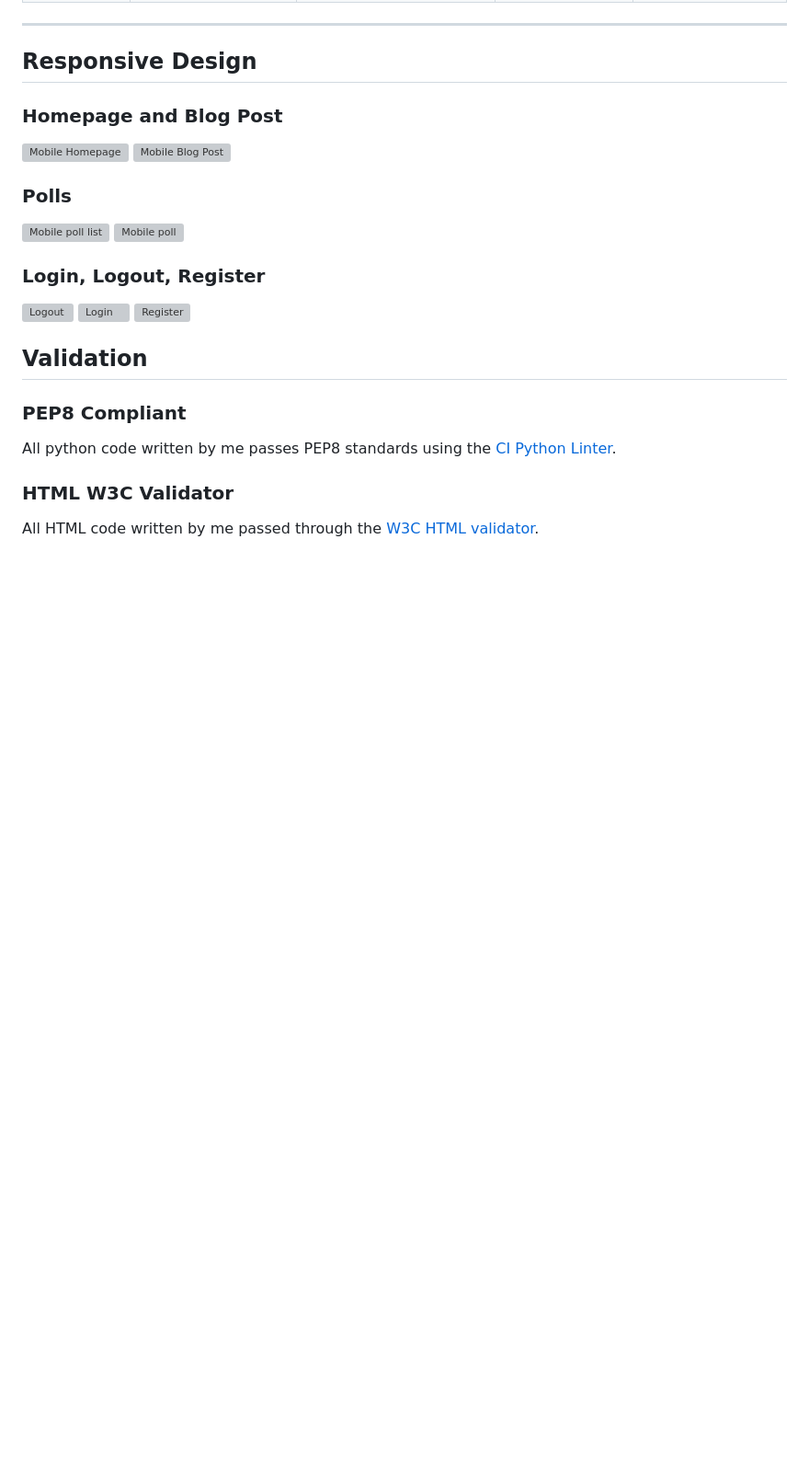
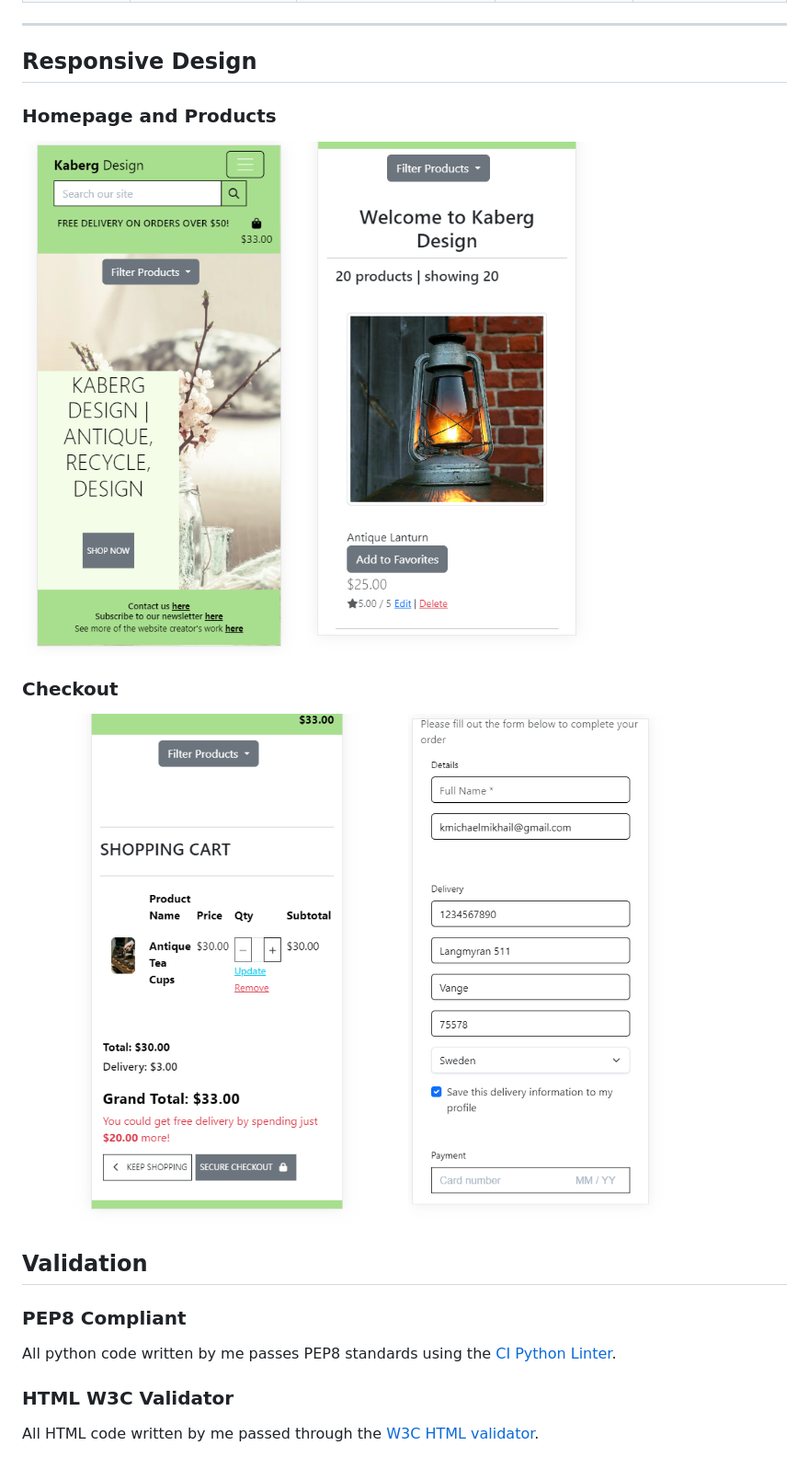
Before and after one commit to Dekeypetey40/kaberg-design, a Markdown page: TESTING.md, the part around the change printed below. Shown: that part at 92% size. Drawn GitHub-style; pictures changed too: documentation/mobile-buy.png (added), documentation/mobile-checkout.png (added), documentation/mobile-home.png (added); blank space fills up the shorter version; grey boxes are pictures that could not be loaded.

```diff
--- a/TESTING.md
+++ b/TESTING.md
@@ -66,21 +66,15 @@
 
 ## Responsive Design
 
-### Homepage and Blog Post
+### Homepage and Products
 
-![Mobile Homepage](documentation/homepage-mobile.png)
-![Mobile Blog Post](documentation/blog-post-mobile.png)
+![Mobile Homepage](documentation/mobile-home.png)
+![Mobile Blog Post](documentation/mobile-products.png)
 
-### Polls
+### Checkout
 
-![Mobile poll list](documentation/mobile-polls-list.png)
-![Mobile poll](documentation/mobile-poll.png)
-
-### Login, Logout, Register
-
-![Logout](documentation/loggout-mobile.png)
-![Login](documentation/sign-in-mobile.png)
-![Register](documentation/register-mobile.png)
+![Mobile checkout](documentation/mobile-checkout.png)
+![Mobile buy](documentation/mobile-buy.png)
 
 ## Validation
 
```
Also changed, not shown: other parts of TESTING.md (+0 -6 lines), 1 other file.
